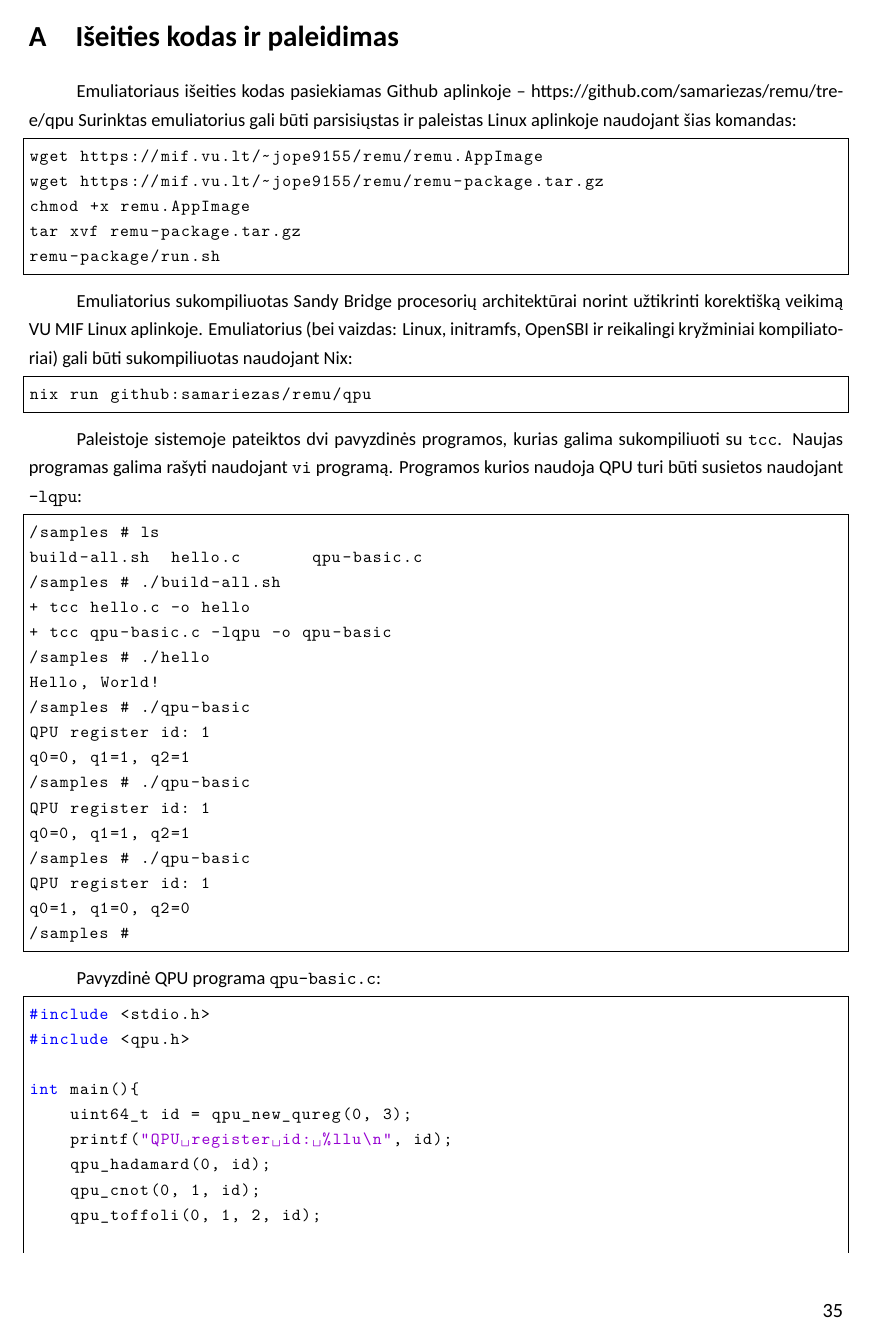
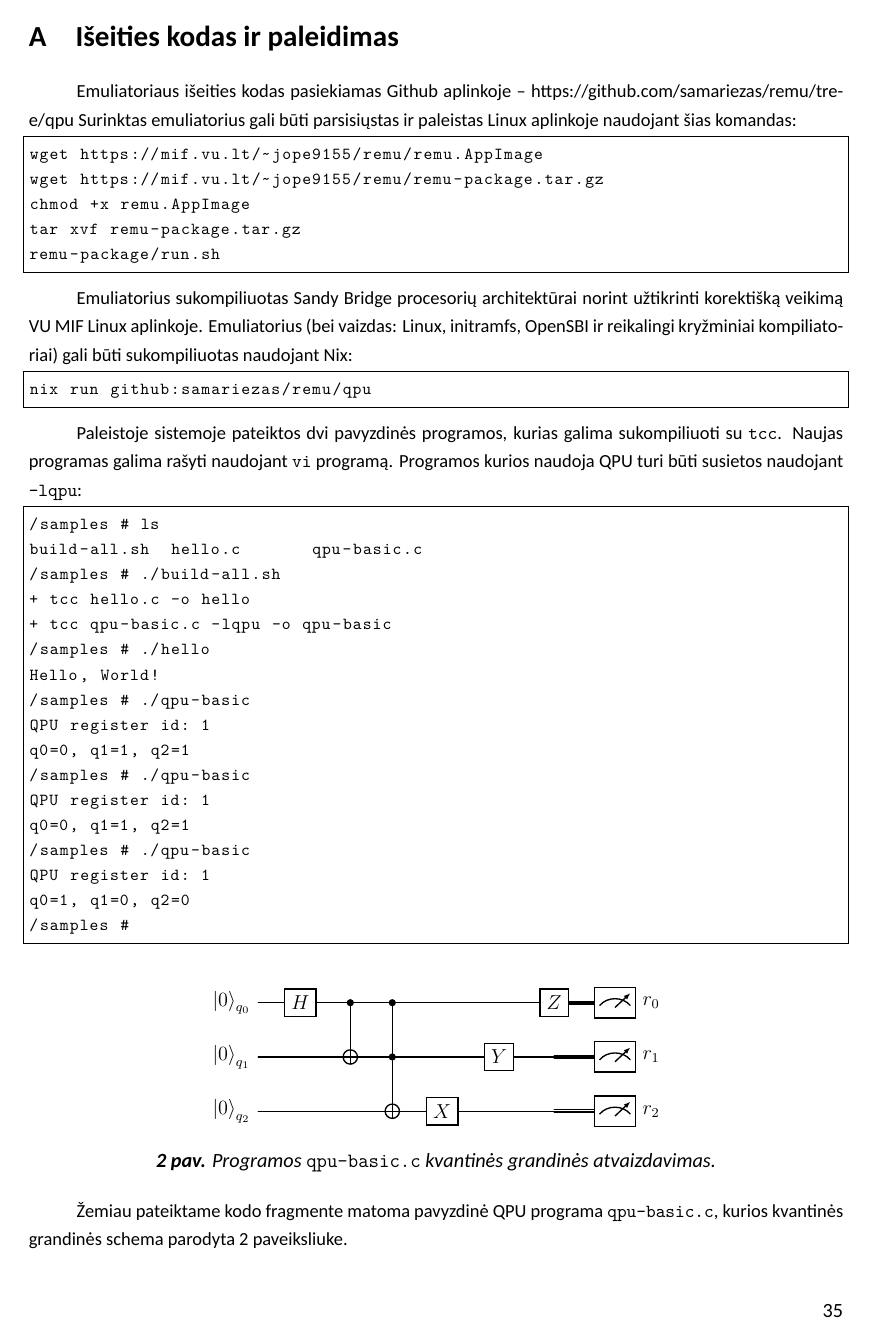
Before and after one commit to samariezas/bsc-thesis, a LaTeX document (bakalaurinis.tex, which reads chapters/10-priedai/01-paleidimas.tex): page 35 of 37. Compiled offline with LuaLaTeX; a missing font is replaced by an installed copy or a similar font; a LaTeX package or settings file that is missing is left out.

Commit message:
qpu pavyzdzio schema

```diff
--- a/bakalaurinis.tex
+++ b/bakalaurinis.tex
@@ -1,5 +1,6 @@
 \documentclass[]{VUMIFTemplateClass}
 
+\usepackage{quantikz}
 \usepackage{multirow}
 \usepackage{longtable}
 \usepackage{makecell}
--- a/chapters/10-priedai/01-paleidimas.tex
+++ b/chapters/10-priedai/01-paleidimas.tex
@@ -55,8 +55,42 @@ q0=1, q1=0, q2=0
 /samples #
 \end{lstlisting}
 
-Pavyzdinė QPU programa \texttt{qpu-basic.c}:
+\begin{figure}[h]
+    \centering
+\begin{quantikz}[row sep=0.5cm, column sep=0.55cm]
+\lstick{$\ket{0}_{q_0}$}
+  & \gate{H}
+  & \ctrl{1}
+  & \ctrl{1}
+  & \qw
+  & \qw
+  & \gate{Z}
+  & \meter{} \cw \rstick{$r_0$}
+\\
+\lstick{$\ket{0}_{q_1}$}
+  & \qw
+  & \targ{}
+  & \ctrl{1}
+  & \qw
+  & \gate{Y}
+  & \qw
+  & \meter{} \cw \rstick{$r_1$}
+\\
+\lstick{$\ket{0}_{q_2}$}
+  & \qw
+  & \qw
+  & \targ{}
+  & \gate{X}
+  & \qw
+  & \qw
+  & \meter{} \cw \rstick{$r_2$}
+\end{quantikz}
+    \caption{Programos {\normalfont\ttfamily qpu-basic.c} kvantinės grandinės atvaizdavimas.}
+    \label{fig:qpu-basic-diagrama}
+\end{figure}
 
+
+Žemiau pateiktame kodo fragmente matoma pavyzdinė QPU programa \texttt{qpu-basic.c}, kurios kvantinės grandinės schema parodyta \ref{fig:qpu-basic-diagrama} paveiksliuke.
 \begin{lstlisting}[language=C]
 #include <stdio.h>
 #include <qpu.h>
```
Also changed, not shown: chapters/02-sistemos-projektavimas/03-atmintis-ir-irenginiai.tex (+1 -1 lines), chapters/03-realizacija/06-qpu-realizacija.tex (+1 -1 lines), chapters/06-greitaveika/01-cache.tex (+1 -1 lines), 1 other file.
